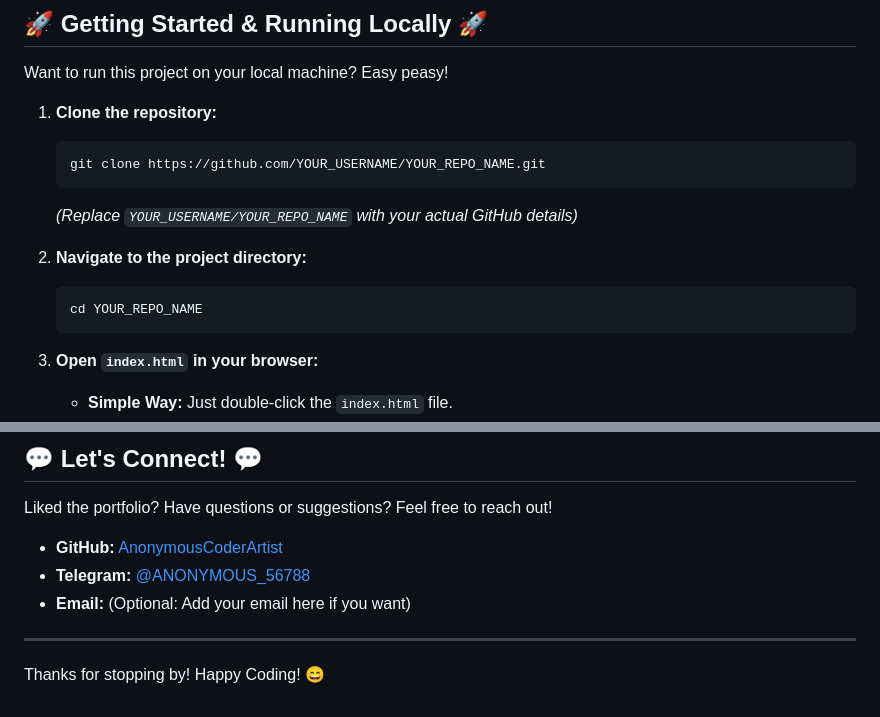
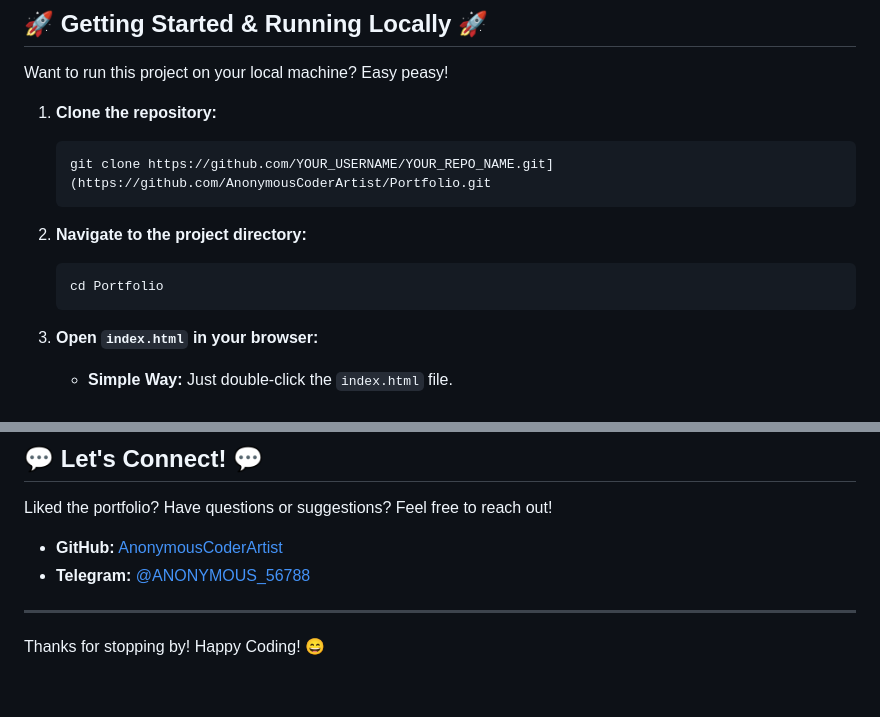
Before and after one commit to AnonymousCoderArtist/Portfolio, a Markdown page: readme.md, 2 parts joined by grey strips. Drawn GitHub-style.

````diff
--- a/readme.md
+++ b/readme.md
@@ -52,13 +52,12 @@ Want to run this project on your local machine? Easy peasy!
 
 1.  **Clone the repository:**
     ```bash
-    git clone https://github.com/YOUR_USERNAME/YOUR_REPO_NAME.git
+    git clone https://github.com/YOUR_USERNAME/YOUR_REPO_NAME.git](https://github.com/AnonymousCoderArtist/Portfolio.git
     ```
-    *(Replace `YOUR_USERNAME/YOUR_REPO_NAME` with your actual GitHub details)*
 
 2.  **Navigate to the project directory:**
     ```bash
-    cd YOUR_REPO_NAME
+    cd Portfolio
     ```
 
 3.  **Open `index.html` in your browser:**
@@ -94,7 +93,6 @@ Liked the portfolio? Have questions or suggestions? Feel free to reach out!
 
 *   **GitHub:** [AnonymousCoderArtist](https://github.com/AnonymousCoderArtist)
 *   **Telegram:** [@ANONYMOUS_56788](https://t.me/ANONYMOUS_56788)
-*   **Email:** (Optional: Add your email here if you want)
 
 ---
 
````
Also changed, not shown: other parts of readme.md (+3 -3 lines).
